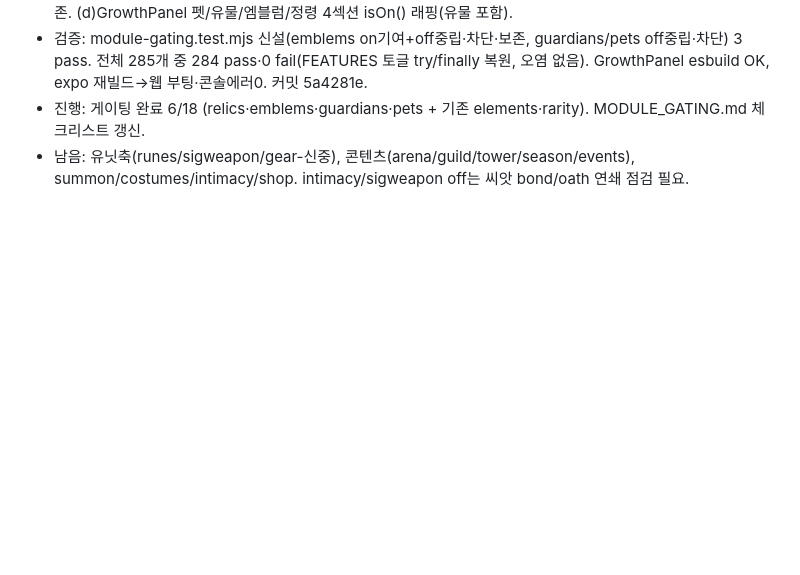
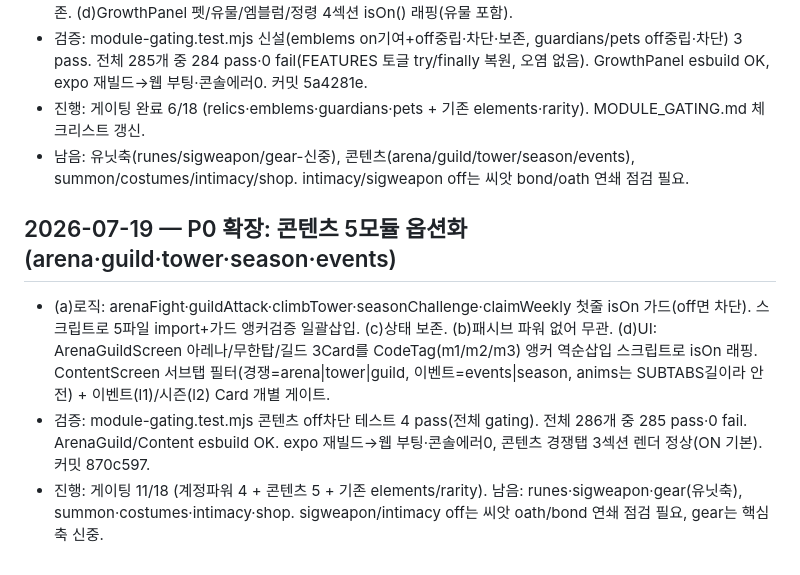
Before and after one commit to gimaxax77-sys/axdata_03, a Markdown page: research.md, the part around the change. GitHub-like rendering; blank space fills up the shorter version.

```diff
--- a/research.md
+++ b/research.md
@@ -122,3 +122,8 @@
 - 검증: module-gating.test.mjs 신설(emblems on기여+off중립·차단·보존, guardians/pets off중립·차단) 3 pass. 전체 285개 중 284 pass·0 fail(FEATURES 토글 try/finally 복원, 오염 없음). GrowthPanel esbuild OK, expo 재빌드→웹 부팅·콘솔에러0. 커밋 5a4281e.
 - 진행: 게이팅 완료 6/18 (relics·emblems·guardians·pets + 기존 elements·rarity). MODULE_GATING.md 체크리스트 갱신.
 - 남음: 유닛축(runes/sigweapon/gear-신중), 콘텐츠(arena/guild/tower/season/events), summon/costumes/intimacy/shop. intimacy/sigweapon off는 씨앗 bond/oath 연쇄 점검 필요.
+
+## 2026-07-19 — P0 확장: 콘텐츠 5모듈 옵션화(arena·guild·tower·season·events)
+- (a)로직: arenaFight·guildAttack·climbTower·seasonChallenge·claimWeekly 첫줄 isOn 가드(off면 차단). 스크립트로 5파일 import+가드 앵커검증 일괄삽입. (c)상태 보존. (b)패시브 파워 없어 무관. (d)UI: ArenaGuildScreen 아레나/무한탑/길드 3Card를 CodeTag(m1/m2/m3) 앵커 역순삽입 스크립트로 isOn 래핑. ContentScreen 서브탭 필터(경쟁=arena|tower|guild, 이벤트=events|season, anims는 SUBTABS길이라 안전) + 이벤트(l1)/시즌(l2) Card 개별 게이트.
+- 검증: module-gating.test.mjs 콘텐츠 off차단 테스트 4 pass(전체 gating). 전체 286개 중 285 pass·0 fail. ArenaGuild/Content esbuild OK. expo 재빌드→웹 부팅·콘솔에러0, 콘텐츠 경쟁탭 3섹션 렌더 정상(ON 기본). 커밋 870c597.
+- 진행: 게이팅 11/18 (계정파워 4 + 콘텐츠 5 + 기존 elements/rarity). 남음: runes·sigweapon·gear(유닛축), summon·costumes·intimacy·shop. sigweapon/intimacy off는 씨앗 oath/bond 연쇄 점검 필요, gear는 핵심축 신중.
```
Also changed, not shown: docs/MODULE_GATING.md (+5 -5 lines).
